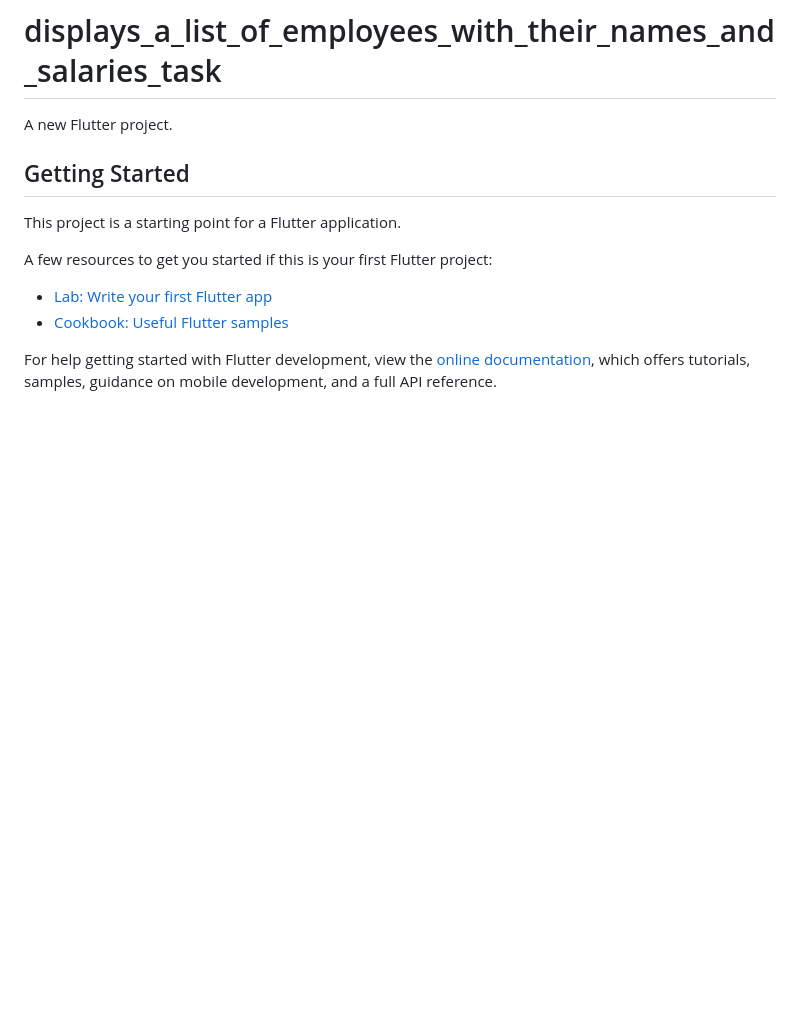
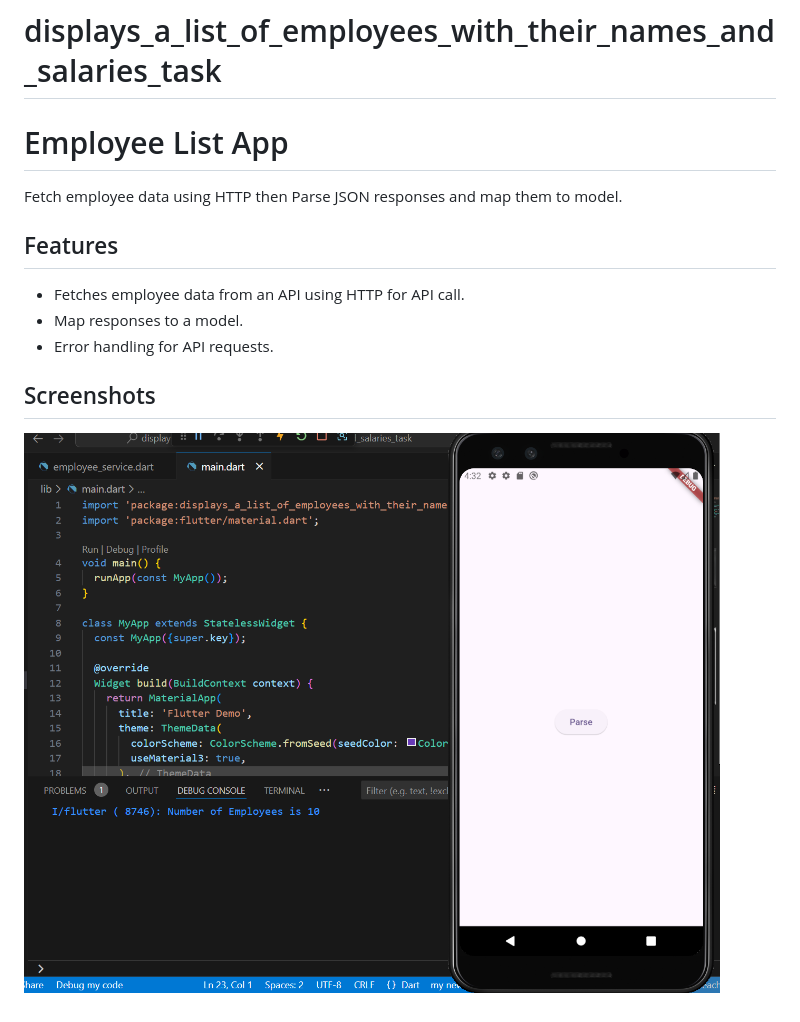
Before and after one commit to muhammed-amin96/displays_a_list_of_employees_with_their_names_and_salaries_task, a Markdown page: README.md, the part around the change. GitHub-like rendering; pictures changed too: output.png (added); blank space fills up the shorter version.

```diff
--- a/README.md
+++ b/README.md
@@ -1,16 +1,14 @@
 # displays_a_list_of_employees_with_their_names_and_salaries_task
 
-A new Flutter project.
+# Employee List App
 
-## Getting Started
+Fetch employee data using HTTP then Parse JSON responses and map them to model.
+## Features
 
-This project is a starting point for a Flutter application.
+- Fetches employee data from an API using HTTP for API call.
+- Map responses to a model.
+- Error handling for API requests.
 
-A few resources to get you started if this is your first Flutter project:
+## Screenshots
 
-- [Lab: Write your first Flutter app](https://docs.flutter.dev/get-started/codelab)
-- [Cookbook: Useful Flutter samples](https://docs.flutter.dev/cookbook)
-
-For help getting started with Flutter development, view the
-[online documentation](https://docs.flutter.dev/), which offers tutorials,
-samples, guidance on mobile development, and a full API reference.
+![Output Screenshot](output.png)
```
